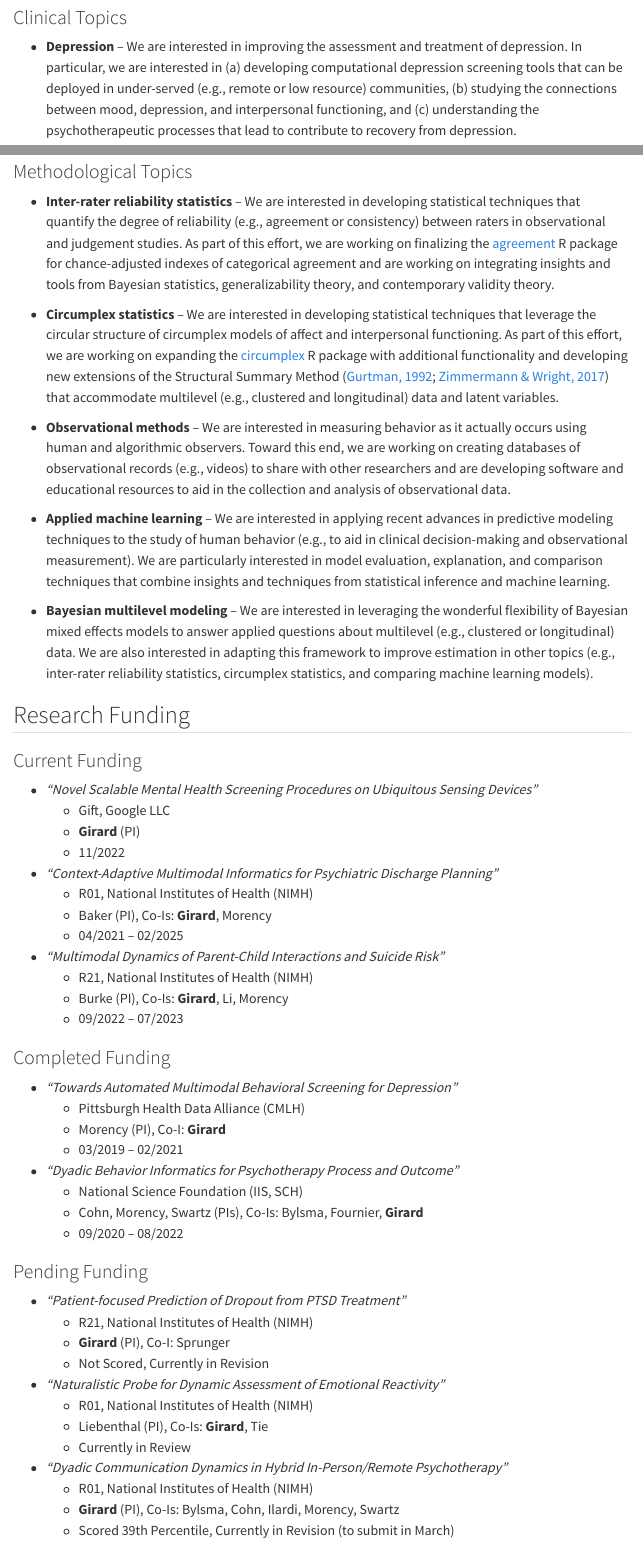
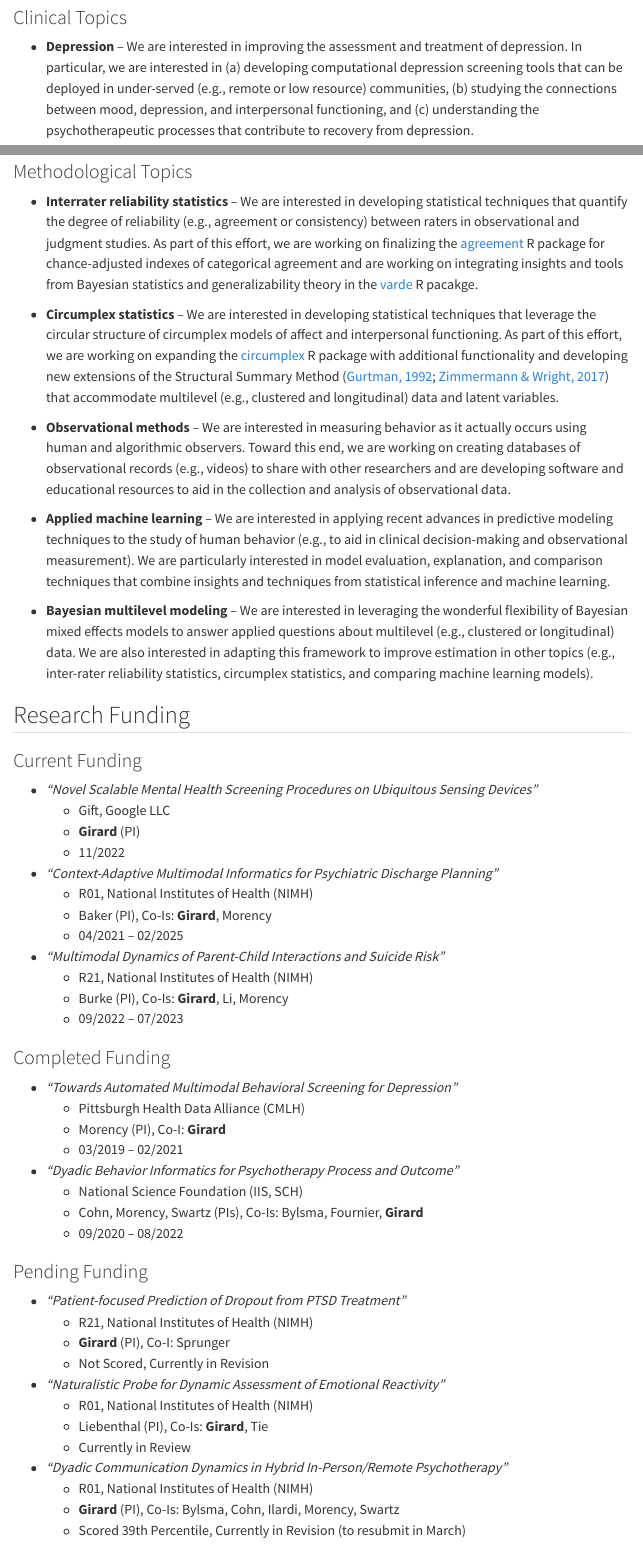
Before and after one commit to jmgirard/affcomlab, a Quarto document (research.qmd): the page in a window 1100 px wide, from 110 px down, and a second part further down, joined at a grey line. Rendered offline with R 4.5, knitr and Pandoc in place of Quarto, with nearby package versions; menus at the side of the page are left out.

Commit message:
Fix typos

```diff
--- a/research.qmd
+++ b/research.qmd
@@ -16,7 +16,7 @@ toc: true
 
 ### Clinical Topics
 
-- **Depression** – We are interested in improving the assessment and treatment of depression. In particular, we are interested in (a) developing computational depression screening tools that can be deployed in under-served (e.g., remote or low resource) communities, (b) studying the connections between mood, depression, and interpersonal functioning, and (c) understanding the psychotherapeutic processes that lead to contribute to recovery from depression.
+- **Depression** – We are interested in improving the assessment and treatment of depression. In particular, we are interested in (a) developing computational depression screening tools that can be deployed in under-served (e.g., remote or low resource) communities, (b) studying the connections between mood, depression, and interpersonal functioning, and (c) understanding the psychotherapeutic processes that contribute to recovery from depression.
 
 - **Posttraumatic Stress Disorder** – We are interested in how individuals who survive traumatic events respond to, make sense of, and communicate about their experiences. Toward this end, we collect and analyze trauma narratives and impact statements from patients seeking treatment for PTSD and from community members who experienced traumatic events but did not develop PTSD. We are using observational methods to measure and analyze the patterns of behaviors, emotions, and cognitions evident in these narratives and statements. Our goals are to improve PTSD assessment and to deepen clinical understanding of the psychological processes that contribute to the development, maintenance, and recovery from PTSD.
 
@@ -28,7 +28,7 @@ toc: true
 
 ### Methodological Topics
 
-- **Inter-rater reliability statistics** – We are interested in developing statistical techniques that quantify the degree of reliability (e.g., agreement or consistency) between raters in observational and judgement studies. As part of this effort, we are working on finalizing the [agreement](https://github.com/jmgirard/agreement) R package for chance-adjusted indexes of categorical agreement and are working on integrating insights and tools from Bayesian statistics, generalizability theory, and contemporary validity theory.
+- **Interrater reliability statistics** – We are interested in developing statistical techniques that quantify the degree of reliability (e.g., agreement or consistency) between raters in observational and judgment studies. As part of this effort, we are working on finalizing the [agreement](https://github.com/jmgirard/agreement) R package for chance-adjusted indexes of categorical agreement and are working on integrating insights and tools from Bayesian statistics and generalizability theory in the [varde](https://github.com/jmgirard/varde) R pacakge.
 
 - **Circumplex statistics** – We are interested in developing statistical techniques that leverage the circular structure of circumplex models of affect and interpersonal functioning. As part of this effort, we are working on expanding the [circumplex](https://circumplex.jmgirard.com) R package with additional functionality and developing new extensions of the Structural Summary Method ([Gurtman, 1992](https://doi.org/10/dz63mw); [Zimmermann & Wright, 2017](https://doi.org/10/f9fz5d)) that accommodate multilevel (e.g., clustered and longitudinal) data and latent variables.
 
@@ -84,7 +84,7 @@ toc: true
 - *"Dyadic Communication Dynamics in Hybrid In-Person/Remote Psychotherapy"*
     - R01, National Institutes of Health (NIMH)
     - **Girard** (PI), Co-Is: Bylsma, Cohn, Ilardi, Morency, Swartz
-    - Scored 39th Percentile, Currently in Revision (to submit in March)
+    - Scored 39th Percentile, Currently in Revision (to resubmit in March)
 
 ## Research Framework
 
```
Also changed, not shown: docs/search.json, 3 other files.
